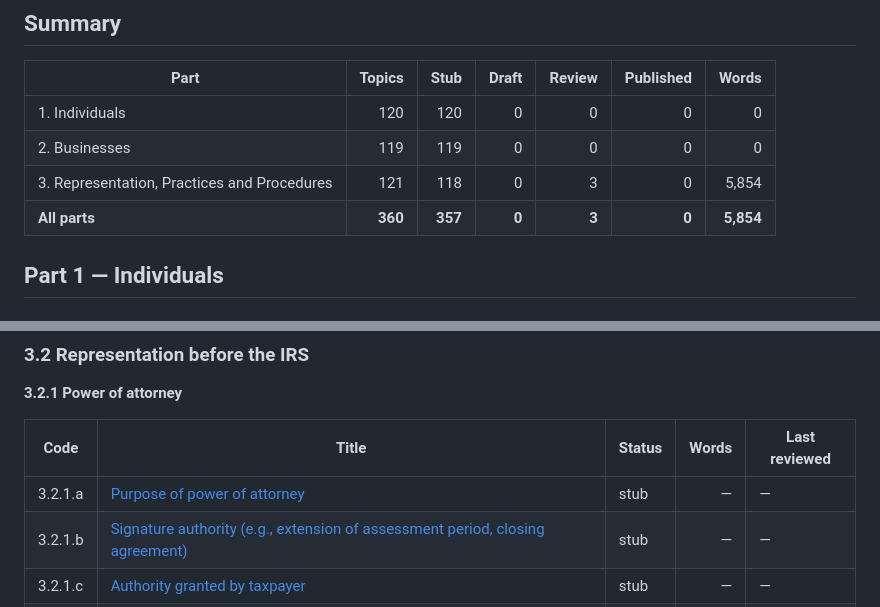
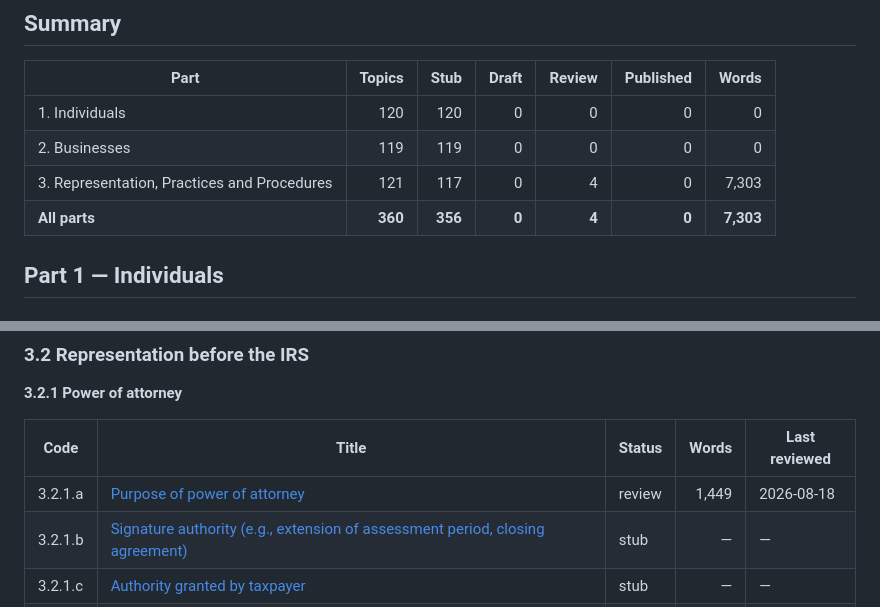
Before and after one commit to pinohu/taxear, a Markdown page: docs/PROGRESS.md, 2 parts joined by grey strips. Rendered like a GitHub page.

Commit message:
3.2.1.a: purpose of a power of attorney
Hub for the power-of-attorney cluster, written from 26 CFR Part 601 Subpart E.
Covers the six elements every power of attorney must contain (Reg.
§ 601.503(a)), that a properly completed Form 2848 satisfies both the power of
attorney and the declaration of representative (Reg. § 601.503(b)(1)), and that
the grant reaches only as far as the description of matters.

The distinction the outline keeps returning to: authorisation and eligibility
are separate requirements. A taxpayer cannot confer representation rights on
someone Circular 230 does not permit to hold them, which is what the declaration
of representative exists to test. And Form 8821 is not a weaker power of
attorney — it authorises inspection and receipt of information and no action.

verify's both-ways check caught this page linking to 3.2.6.a without a link
back; the statute of limitations page now lists it, which it should have all
along since a consent extending the assessment period needs one.

1,449 words, status review. All seven authority links checked, all 200.

Co-Authored-By: Claude Opus 5 <noreply@anthropic.com>
Claude-Session: https://claude.ai/code/session_0166fuHcw8U2E4k236jLu1Ez

```diff
--- a/docs/PROGRESS.md
+++ b/docs/PROGRESS.md
@@ -11,8 +11,8 @@ is indexed, and only the owner moves a page there (see `docs/VERIFICATION.md`).
 |---|---:|---:|---:|---:|---:|---:|
 | 1. Individuals | 120 | 120 | 0 | 0 | 0 | 0 |
 | 2. Businesses | 119 | 119 | 0 | 0 | 0 | 0 |
-| 3. Representation, Practices and Procedures | 121 | 118 | 0 | 3 | 0 | 5,854 |
-| **All parts** | **360** | **357** | **0** | **3** | **0** | **5,854** |
+| 3. Representation, Practices and Procedures | 121 | 117 | 0 | 4 | 0 | 7,303 |
+| **All parts** | **360** | **356** | **0** | **4** | **0** | **7,303** |
 
 ## Part 1 — Individuals
 
@@ -469,7 +469,7 @@ is indexed, and only the owner moves a page there (see `docs/VERIFICATION.md`).
 
 | Code | Title | Status | Words | Last reviewed |
 |---|---|---|---:|---|
-| 3.2.1.a | [Purpose of power of attorney](/representation/representation-before-the-irs/power-of-attorney/purpose-of-power-of-attorney/) | stub | — | — |
+| 3.2.1.a | [Purpose of power of attorney](/representation/representation-before-the-irs/power-of-attorney/purpose-of-power-of-attorney/) | review | 1,449 | 2026-08-18 |
 | 3.2.1.b | [Signature authority (e.g., extension of assessment period, closing agreement)](/representation/representation-before-the-irs/power-of-attorney/signature-authority/) | stub | — | — |
 | 3.2.1.c | [Authority granted by taxpayer](/representation/representation-before-the-irs/power-of-attorney/authority-granted-by-taxpayer/) | stub | — | — |
 | 3.2.1.d | [Limitations on signing tax returns on behalf of taxpayer](/representation/representation-before-the-irs/power-of-attorney/limitations-on-signing-tax-returns-on-behalf-of-taxpayer/) | stub | — | — |
```
Also changed, not shown: 2 other files.
